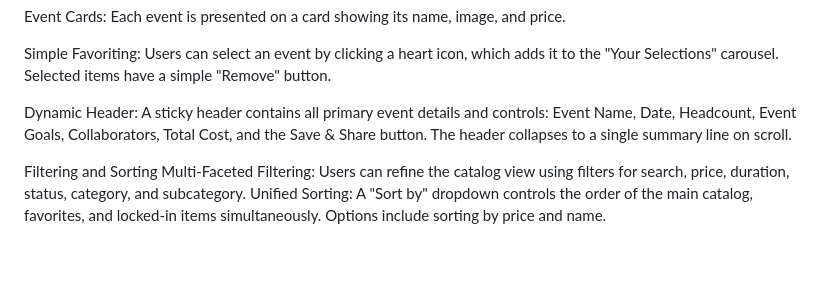
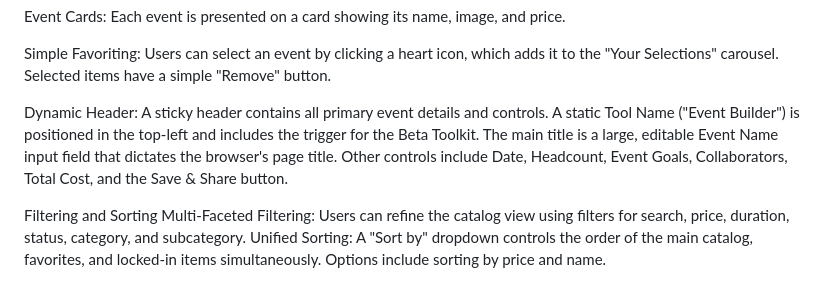
Before and after one commit to tylermystery/builder, a Markdown page: spec_sheet.md, the part around the change. GitHub-like rendering; blank space fills up the shorter version.

```diff
--- a/spec_sheet.md
+++ b/spec_sheet.md
@@ -71,7 +71,8 @@ Event Cards: Each event is presented on a card showing its name, image, and pric
 
 Simple Favoriting: Users can select an event by clicking a heart icon, which adds it to the "Your Selections" carousel. Selected items have a simple "Remove" button.
 
-Dynamic Header: A sticky header contains all primary event details and controls: Event Name, Date, Headcount, Event Goals, Collaborators, Total Cost, and the Save & Share button. The header collapses to a single summary line on scroll.
+Dynamic Header: A sticky header contains all primary event details and controls. A static Tool Name ("Event Builder") is positioned in the top-left and includes the trigger for the Beta Toolkit. The main title is a large, editable Event Name input field that dictates the browser's page title. Other controls include Date, Headcount, Event Goals, Collaborators, Total Cost, and the Save & Share button.
+
 
 Filtering and Sorting
 Multi-Faceted Filtering: Users can refine the catalog view using filters for search, price, duration, status, category, and subcategory.
```
